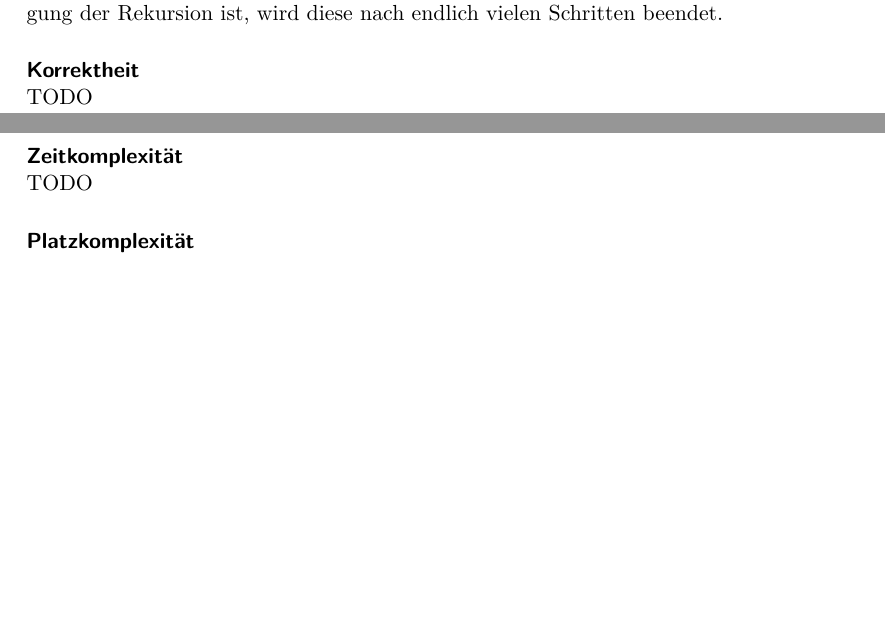
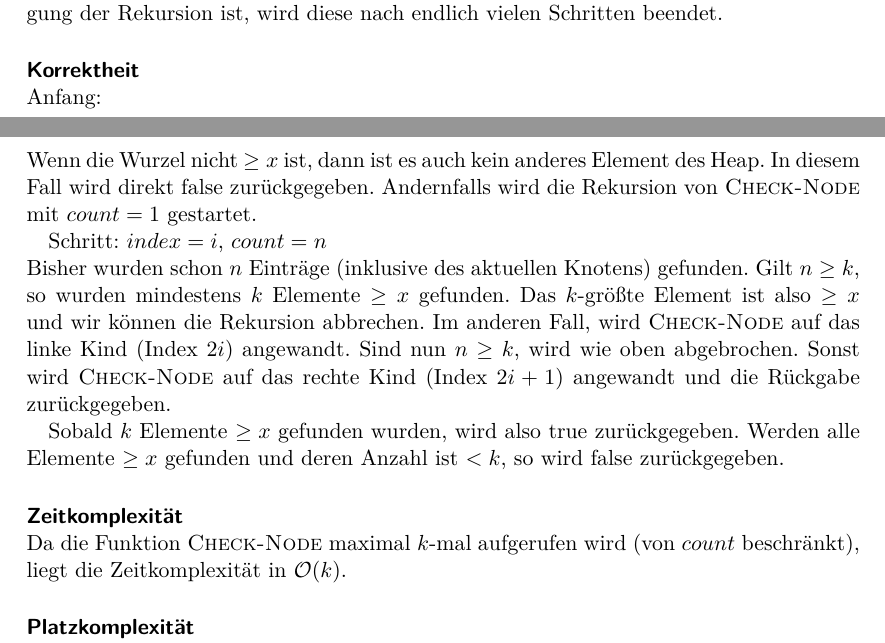
Before and after one commit to lenerd/AD, a LaTeX document (blatt_3/aufgabe_3-2.tex): two parts of pages 1 and 2 of 2, joined at a grey line, cut so that both start at the same text, the shorter picture padded with empty space. Compiled offline with pdfLaTeX.

Commit message:
blatt 3 aufgabe 2

```diff
--- a/blatt_3/aufgabe_3-2.tex
+++ b/blatt_3/aufgabe_3-2.tex
@@ -48,10 +48,30 @@ Da $count \geq k$ die Abbruchbedingung der Rekursion ist, wird diese nach
 endlich vielen Schritten beendet.
 
 \paragraph{Korrektheit} \hfill \\
-TODO
+Anfang: \\
+Wenn die Wurzel nicht $\geq x$ ist, dann ist es auch kein anderes Element des
+Heap.
+In diesem Fall wird direkt false zurückgegeben.
+Andernfalls wird die Rekursion von \textsc{Check-Node} mit $count = 1$
+gestartet.
+
+Schritt: $index = i$, $count = n$ \\
+Bisher wurden schon $n$ Einträge (inklusive des aktuellen Knotens) gefunden.
+Gilt $n \geq k$, so wurden mindestens $k$ Elemente $\geq x$ gefunden.
+Das $k$-größte Element ist also $\geq x$ und wir können die Rekursion abbrechen.
+Im anderen Fall, wird \textsc{Check-Node} auf das linke Kind (Index $2i$)
+angewandt.
+Sind nun $n \geq k$, wird wie oben abgebrochen.
+Sonst wird \textsc{Check-Node} auf das rechte Kind (Index $2i+1$) angewandt und
+die Rückgabe zurückgegeben.
+
+Sobald $k$ Elemente $\geq x$ gefunden wurden, wird also true zurückgegeben.
+Werden alle Elemente $\geq x$ gefunden und deren Anzahl ist $< k$, so wird false
+zurückgegeben.
 
 \paragraph{Zeitkomplexität} \hfill \\
-TODO
+Da die Funktion \textsc{Check-Node} maximal $k$-mal aufgerufen wird (von $count$
+beschränkt), liegt die Zeitkomplexität in $\mathcal{O}(k)$.
 
 \paragraph{Platzkomplexität} \hfill \\
 Da alle Informationen über den rekursiven Aufruf weitergegeben werden, liegen
```
